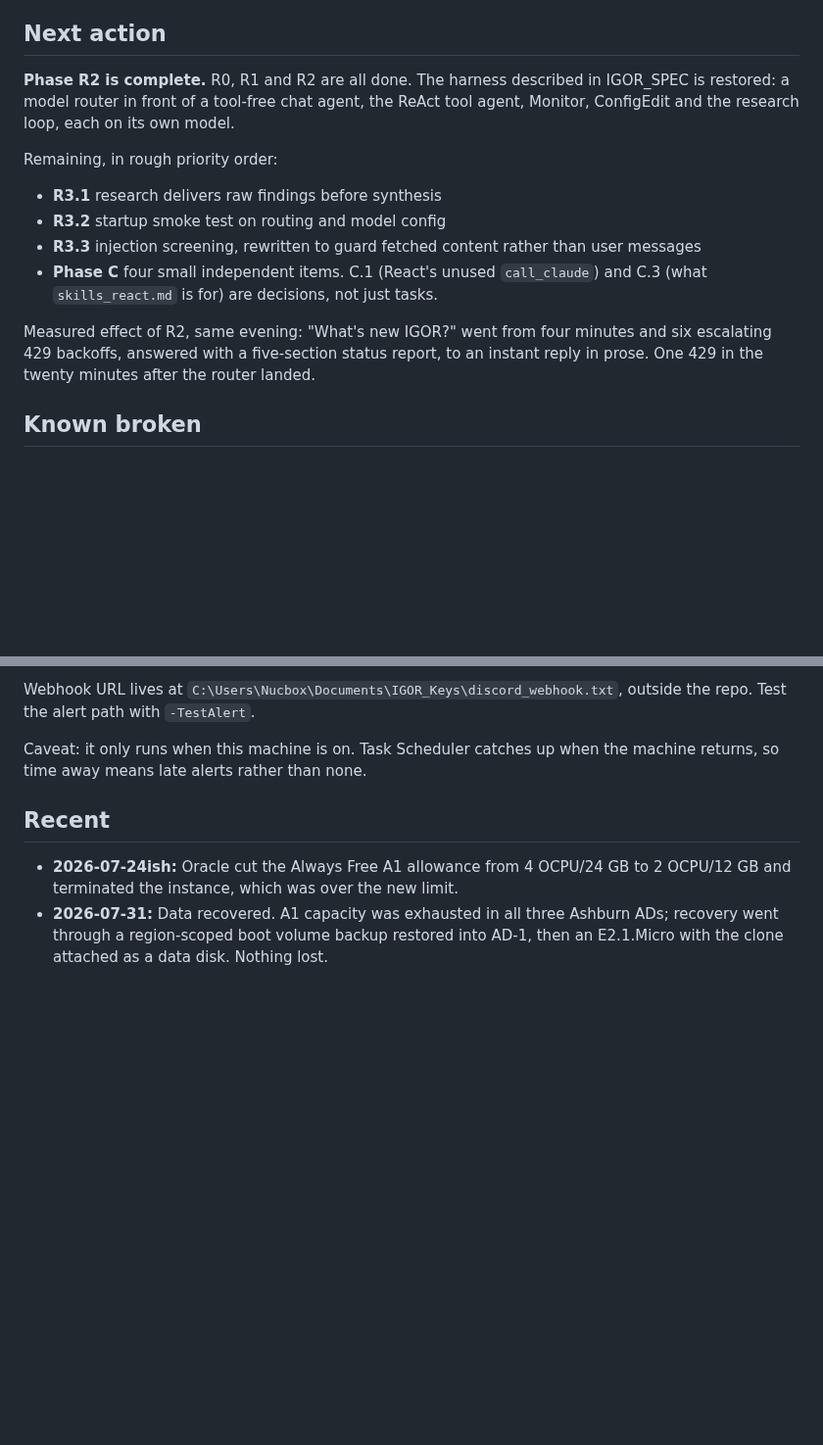
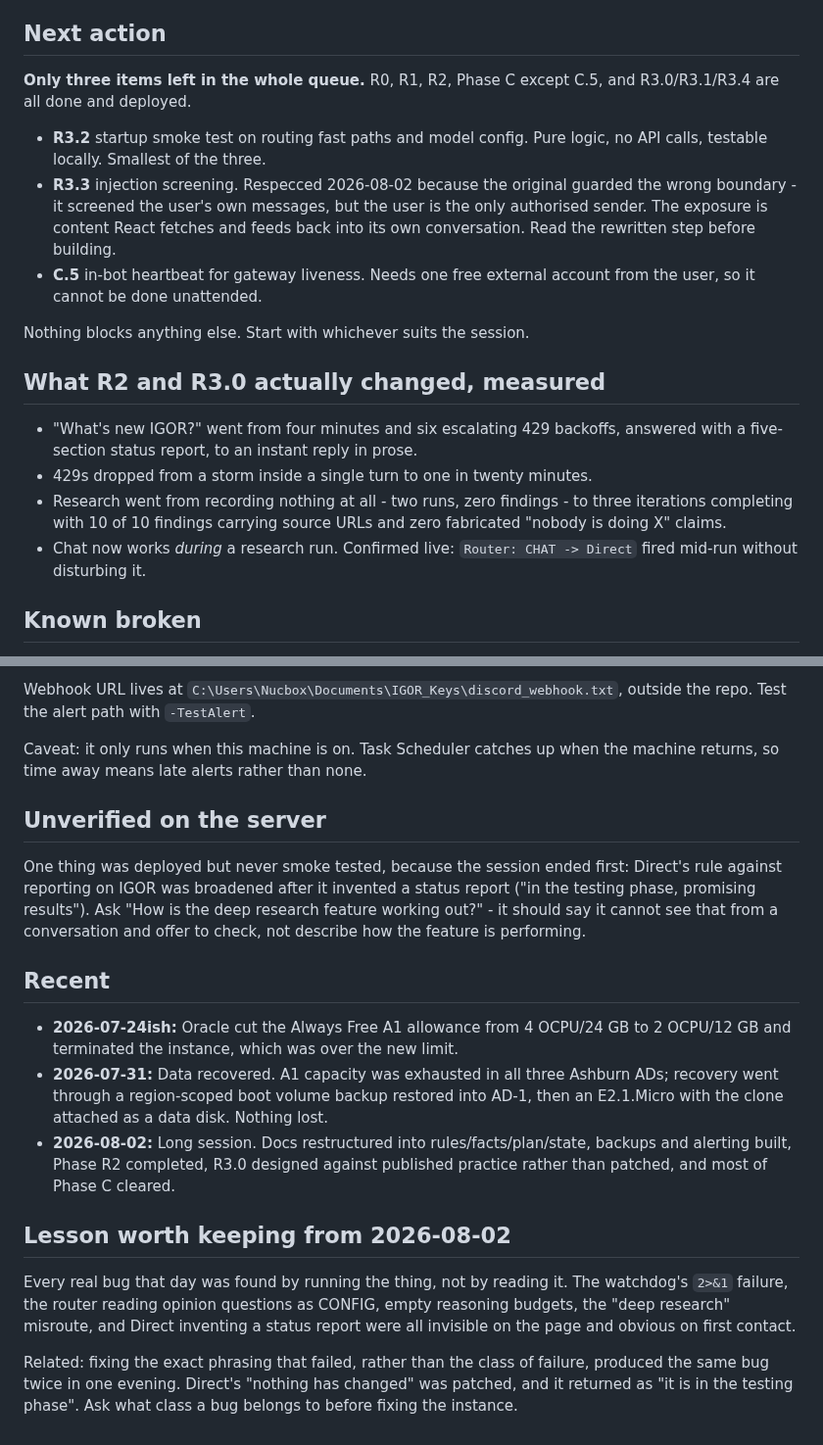
Before and after one commit to neoprimlabs/I.G.O.R., a Markdown page: STATE.md, 2 parts joined by grey strips. Shown at 98% size. Drawn GitHub-style; blank space fills up the shorter version.

Commit message:
STATE: three items left in the queue, and what the day actually changed
R0, R1, R2, R3.0, R3.1, R3.4 and all of Phase C except C.5 are done and deployed.
Remaining: R3.2, R3.3, C.5, none of which block each other.

Records the measured before and after rather than claims, and flags the one thing
deployed but never smoke tested, since the session ended first.

Also records the lesson, because it cost real time twice: every bug that day was
found by running the code rather than reading it, and patching the phrasing that
failed instead of the class of failure produced the same bug twice in one evening.

Co-Authored-By: Claude Opus 5 <noreply@anthropic.com>

```diff
--- a/STATE.md
+++ b/STATE.md
@@ -24,23 +24,30 @@ Last updated: **2026-08-02**
 
 ## Next action
 
-**Phase R2 is complete.** R0, R1 and R2 are all done. The harness described in
-IGOR_SPEC is restored: a model router in front of a tool-free chat agent, the
-ReAct tool agent, Monitor, ConfigEdit and the research loop, each on its own
-model.
+**Only three items left in the whole queue.** R0, R1, R2, Phase C except C.5, and
+R3.0/R3.1/R3.4 are all done and deployed.
 
-Remaining, in rough priority order:
+- **R3.2** startup smoke test on routing fast paths and model config. Pure logic,
+  no API calls, testable locally. Smallest of the three.
+- **R3.3** injection screening. Respecced 2026-08-02 because the original guarded
+  the wrong boundary - it screened the user's own messages, but the user is the
+  only authorised sender. The exposure is content React fetches and feeds back
+  into its own conversation. Read the rewritten step before building.
+- **C.5** in-bot heartbeat for gateway liveness. Needs one free external account
+  from the user, so it cannot be done unattended.
 
-- **R3.1** research delivers raw findings before synthesis
-- **R3.2** startup smoke test on routing and model config
-- **R3.3** injection screening, rewritten to guard fetched content rather than
-  user messages
-- **Phase C** four small independent items. C.1 (React's unused `call_claude`)
-  and C.3 (what `skills_react.md` is for) are decisions, not just tasks.
+Nothing blocks anything else. Start with whichever suits the session.
 
-Measured effect of R2, same evening: "What's new IGOR?" went from four minutes and
-six escalating 429 backoffs, answered with a five-section status report, to an
-instant reply in prose. One 429 in the twenty minutes after the router landed.
+## What R2 and R3.0 actually changed, measured
+
+- "What's new IGOR?" went from four minutes and six escalating 429 backoffs,
+  answered with a five-section status report, to an instant reply in prose.
+- 429s dropped from a storm inside a single turn to one in twenty minutes.
+- Research went from recording nothing at all - two runs, zero findings - to three
+  iterations completing with 10 of 10 findings carrying source URLs and zero
+  fabricated "nobody is doing X" claims.
+- Chat now works *during* a research run. Confirmed live: `Router: CHAT -> Direct`
+  fired mid-run without disturbing it.
 
 ## Known broken
 
@@ -74,6 +81,14 @@ outside the repo. Test the alert path with `-TestAlert`.
 Caveat: it only runs when this machine is on. Task Scheduler catches up when the
 machine returns, so time away means late alerts rather than none.
 
+## Unverified on the server
+
+One thing was deployed but never smoke tested, because the session ended first:
+Direct's rule against reporting on IGOR was broadened after it invented a status
+report ("in the testing phase, promising results"). Ask "How is the deep research
+feature working out?" - it should say it cannot see that from a conversation and
+offer to check, not describe how the feature is performing.
+
 ## Recent
 
 - **2026-07-24ish:** Oracle cut the Always Free A1 allowance from 4 OCPU/24 GB
@@ -81,3 +96,18 @@ machine returns, so time away means late alerts rather than none.
 - **2026-07-31:** Data recovered. A1 capacity was exhausted in all three Ashburn
   ADs; recovery went through a region-scoped boot volume backup restored into
   AD-1, then an E2.1.Micro with the clone attached as a data disk. Nothing lost.
+- **2026-08-02:** Long session. Docs restructured into rules/facts/plan/state,
+  backups and alerting built, Phase R2 completed, R3.0 designed against published
+  practice rather than patched, and most of Phase C cleared.
+
+## Lesson worth keeping from 2026-08-02
+
+Every real bug that day was found by running the thing, not by reading it. The
+watchdog's `2>&1` failure, the router reading opinion questions as CONFIG, empty
+reasoning budgets, the "deep research" misroute, and Direct inventing a status
+report were all invisible on the page and obvious on first contact.
+
+Related: fixing the exact phrasing that failed, rather than the class of failure,
+produced the same bug twice in one evening. Direct's "nothing has changed" was
+patched, and it returned as "it is in the testing phase". Ask what class a bug
+belongs to before fixing the instance.
```
